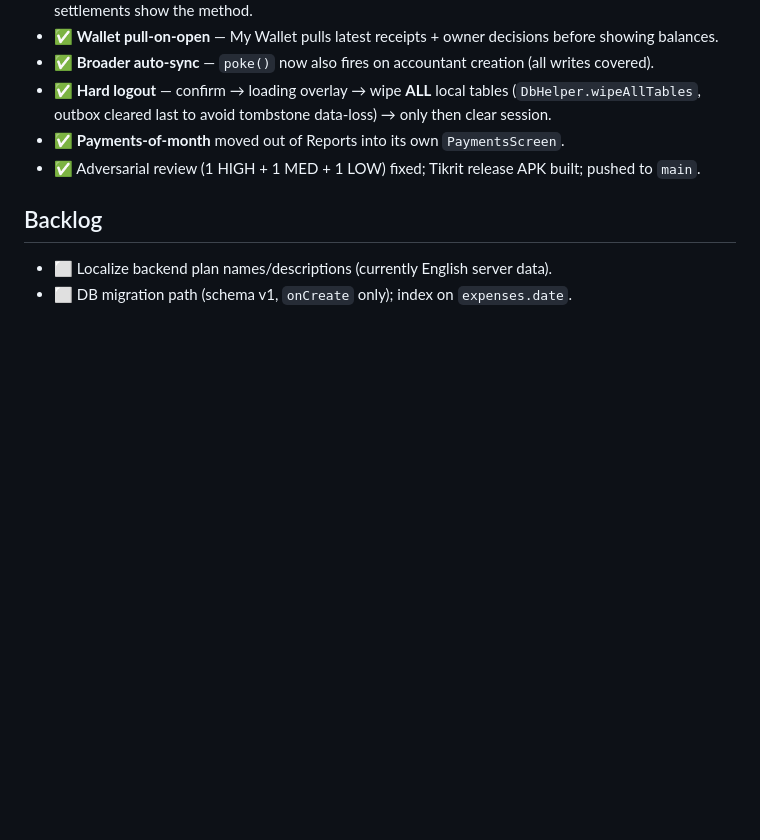
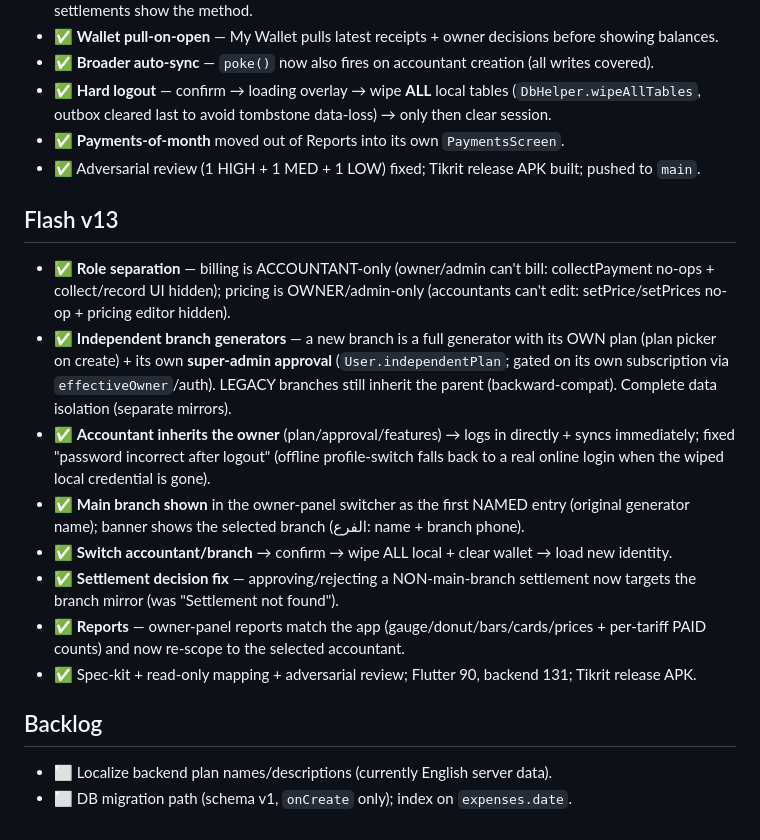
Before and after one commit to toprank2026/generatormanagment-2026, a Markdown page: MILESTONES.md, the part around the change. Drawn GitHub-style; blank space fills up the shorter version.

Commit message:
Flash v13: docs — CLAUDE.md (independent branches + role separation, backend 131) + MILESTONES
Co-Authored-By: Claude Opus 4.8 <noreply@anthropic.com>

```diff
--- a/MILESTONES.md
+++ b/MILESTONES.md
@@ -88,6 +88,16 @@ feature**. Status: ✅ done · 🔄 in progress · ⬜ todo.
 - ✅ **Payments-of-month** moved out of Reports into its own `PaymentsScreen`.
 - ✅ Adversarial review (1 HIGH + 1 MED + 1 LOW) fixed; Tikrit release APK built; pushed to `main`.
 
+## Flash v13
+- ✅ **Role separation** — billing is ACCOUNTANT-only (owner/admin can't bill: collectPayment no-ops + collect/record UI hidden); pricing is OWNER/admin-only (accountants can't edit: setPrice/setPrices no-op + pricing editor hidden).
+- ✅ **Independent branch generators** — a new branch is a full generator with its OWN plan (plan picker on create) + its own **super-admin approval** (`User.independentPlan`; gated on its own subscription via `effectiveOwner`/auth). LEGACY branches still inherit the parent (backward-compat). Complete data isolation (separate mirrors).
+- ✅ **Accountant inherits the owner** (plan/approval/features) → logs in directly + syncs immediately; fixed "password incorrect after logout" (offline profile-switch falls back to a real online login when the wiped local credential is gone).
+- ✅ **Main branch shown** in the owner-panel switcher as the first NAMED entry (original generator name); banner shows the selected branch (الفرع: name + branch phone).
+- ✅ **Switch accountant/branch** → confirm → wipe ALL local + clear wallet → load new identity.
+- ✅ **Settlement decision fix** — approving/rejecting a NON-main-branch settlement now targets the branch mirror (was "Settlement not found").
+- ✅ **Reports** — owner-panel reports match the app (gauge/donut/bars/cards/prices + per-tariff PAID counts) and now re-scope to the selected accountant.
+- ✅ Spec-kit + read-only mapping + adversarial review; Flutter 90, backend 131; Tikrit release APK.
+
 ## Backlog
 - ⬜ Localize backend plan names/descriptions (currently English server data).
 - ⬜ DB migration path (schema v1, `onCreate` only); index on `expenses.date`.
```
Also changed, not shown: CLAUDE.md (+2 -2 lines).
